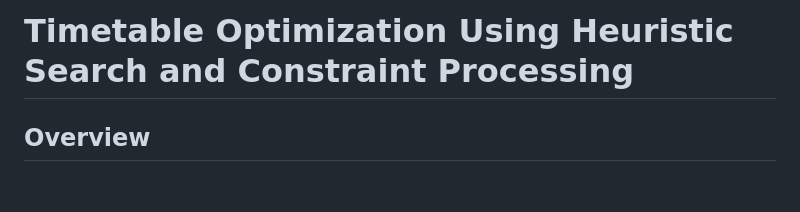
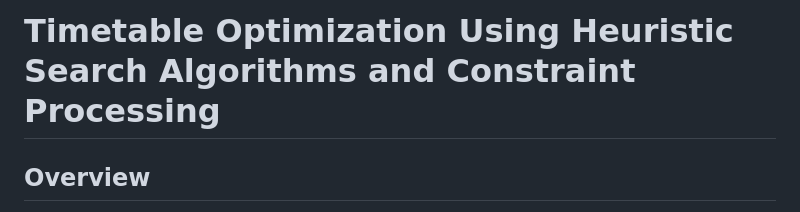
Before and after one commit to kuladeep1906/TimetableOptimization, a Markdown page: README.md, the part around the change. Rendered like a GitHub page; blank space fills up the shorter version.

```diff
--- a/README.md
+++ b/README.md
@@ -1,4 +1,4 @@
-# **Timetable Optimization Using Heuristic Search and Constraint Processing**
+# **Timetable Optimization Using Heuristic Search Algorithms and Constraint Processing**
 
 ## **Overview**
 This project is a sophisticated timetable optimization system that uses advanced algorithms to generate efficient and conflict-free schedules. It is designed to handle complex constraints such as teacher availability, room capacity, course prerequisites, and preferred timeslots. The system provides a user-friendly web interface for selecting optimization algorithms and visualizing results, including progress graphs and algorithm comparisons.
```
